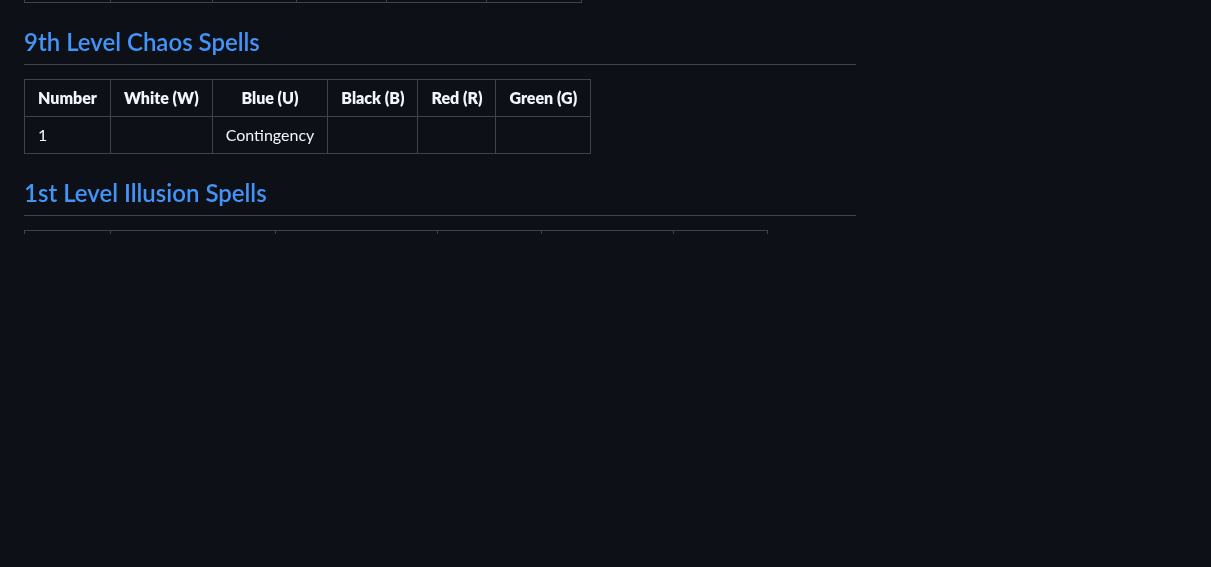
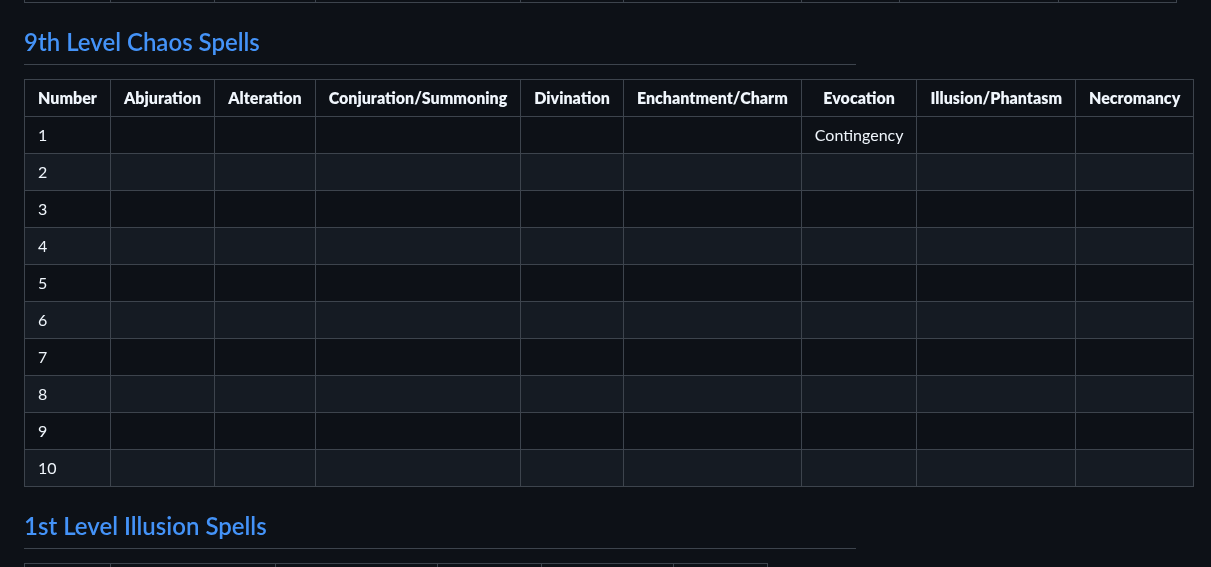
Before and after one commit to Tron0/AkladellWebsite, a Markdown page: spells.md, the part around one of its changes. GitHub-like rendering; blank space fills up the shorter version.

Commit message:
chaos mage new spell types

```diff
--- a/spells.md
+++ b/spells.md
@@ -38,8 +50,18 @@
 
 ## [9th Level Chaos Spells](#spells#chaos-level-9)
-|**Number**| **White (W)**        | **Blue (U)**   | **Black (B)**  | **Red (R)**      | **Green (G)**  |
-|----------|----------------------|----------------|----------------|------------------|----------------|
-|    1     |                      | Contingency    |                |                  |                |
+
+| **Number** | **Abjuration** | **Alteration** | **Conjuration/Summoning** | **Divination** | **Enchantment/Charm** | **Evocation** | **Illusion/Phantasm** | **Necromancy** |
+|------------|----------------|----------------|---------------------------|----------------|-----------------------|---------------|-----------------------|----------------|
+| 1          |                |                |                           |                |                       | Contingency   |                       |                |
+| 2          |                |                |                           |                |                       |               |                       |                |
+| 3          |                |                |                           |                |                       |               |                       |                |
+| 4          |                |                |                           |                |                       |               |                       |                |
+| 5          |                |                |                           |                |                       |               |                       |                |
+| 6          |                |                |                           |                |                       |               |                       |                |
+| 7          |                |                |                           |                |                       |               |                       |                |
+| 8          |                |                |                           |                |                       |               |                       |                |
+| 9          |                |                |                           |                |                       |               |                       |                |
+| 10         |                |                |                           |                |                       |               |                       |                |
 
 <!--
 ## [2nd Level Chaos Spells](#spells#chaos-level-2)
```
Also changed, not shown: other parts of spells.md (+37 -25 lines).
